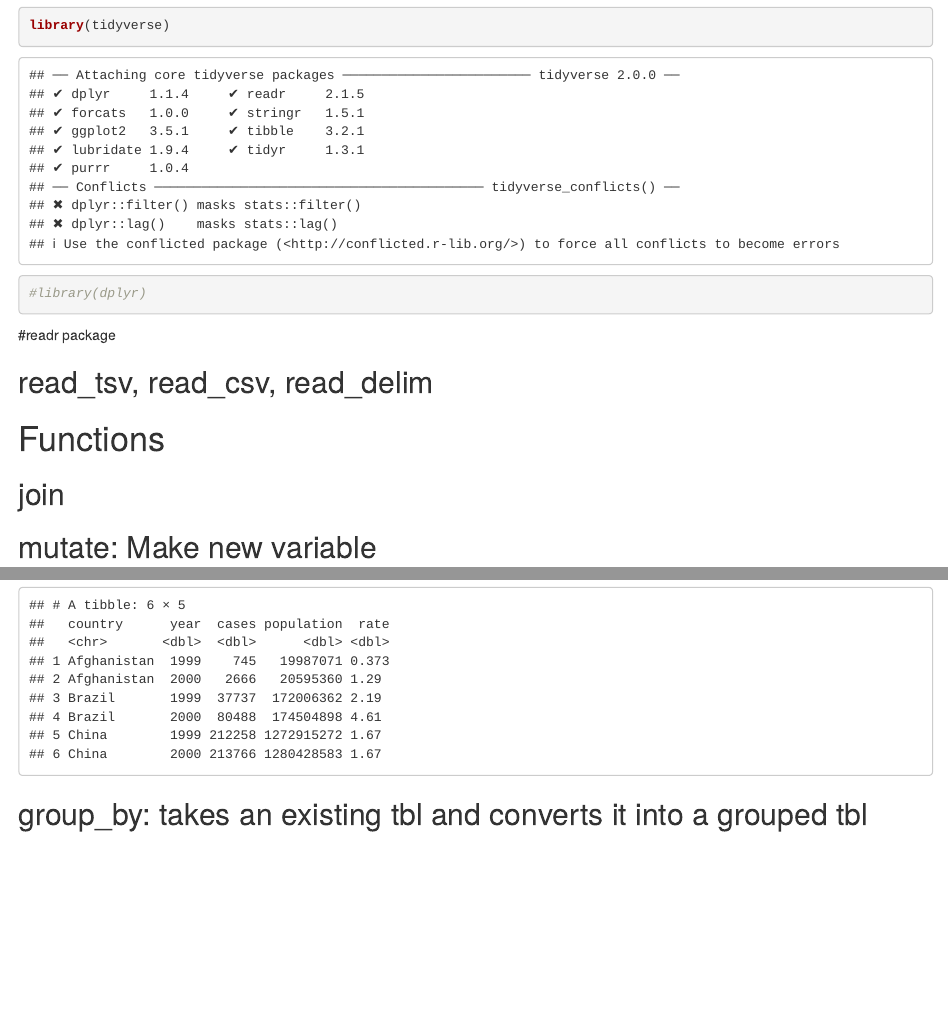
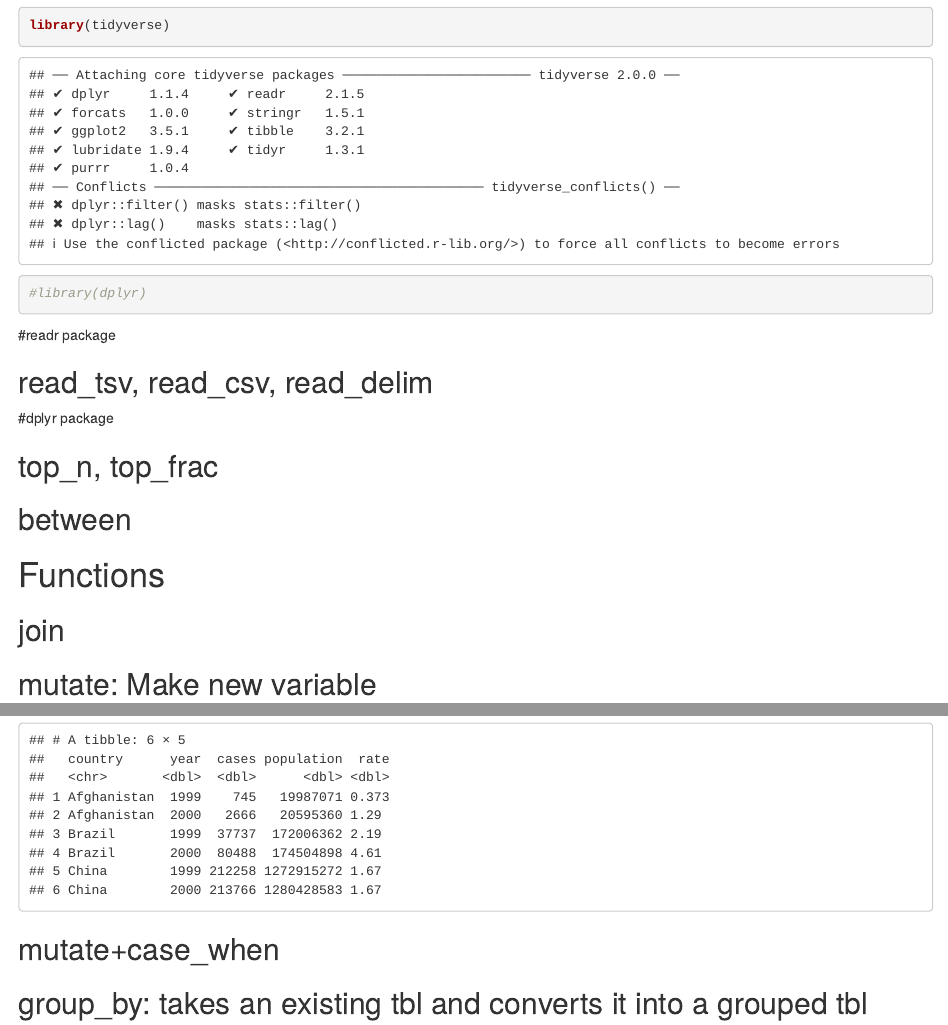
Before and after one commit to slzhao/cqsR, an R Markdown document (inst/doc/RforDataScienceNotes.Rmd): the page in a window 1100 px wide, from 150 px down, and a second part further down, joined at a grey line. Rendered offline with R 4.5, knitr and Pandoc, with nearby package versions; code that draws random numbers runs with fixed seeds of ours.

Commit message:
more functions

````diff
--- a/inst/doc/RforDataScienceNotes.Rmd
+++ b/inst/doc/RforDataScienceNotes.Rmd
@@ -22,6 +22,12 @@ library(tidyverse)
 ## read_tsv, read_csv, read_delim
 
 
+#dplyr package
+
+## top_n, top_frac
+## between
+
+
 
 # Functions
 
@@ -34,6 +40,8 @@ library(tidyverse)
 table1 %>%
   mutate(rate = cases / population * 10000)
 ```
+
+## mutate+case_when
 
 
 ## group_by: takes an existing tbl and converts it into a grouped tbl
````
